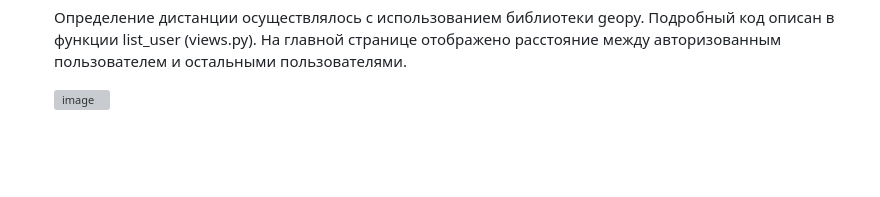
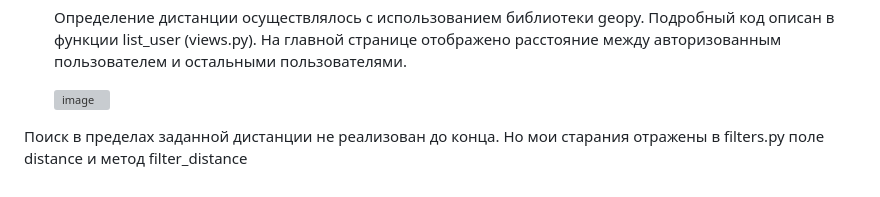
Before and after one commit to Artem-bobunov/testApptrix, a Markdown page: README.md, the part around the change. Drawn GitHub-style; blank space fills up the shorter version; grey boxes are pictures that could not be loaded.

```diff
--- a/README.md
+++ b/README.md
@@ -70,3 +70,5 @@
    Определение дистанции осуществлялось с использованием библиотеки geopy. Подробный код описан в функции list_user (views.py). На главной странице отображено расстояние между авторизованным пользователем и остальными пользователями.
 
    ![image](https://github.com/Artem-bobunov/testApptrix/assets/38436717/e5fcd64a-af16-4c70-b386-0e73f902effb)
+
+  Поиск в пределах заданной дистанции не реализован до конца. Но мои старания отражены в filters.py поле distance и метод filter_distance
```
